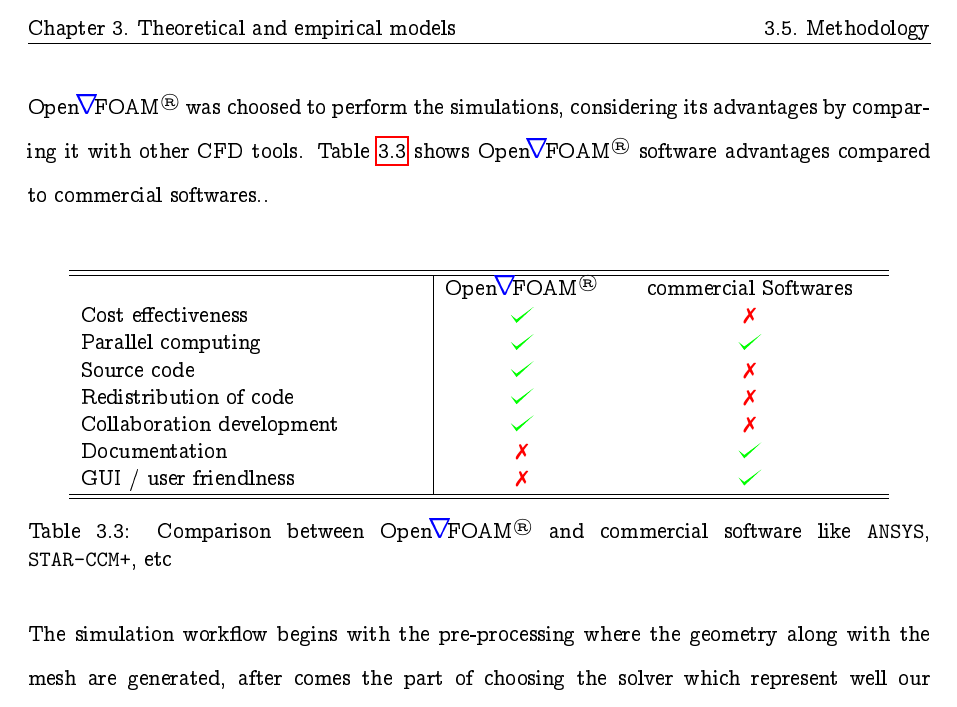
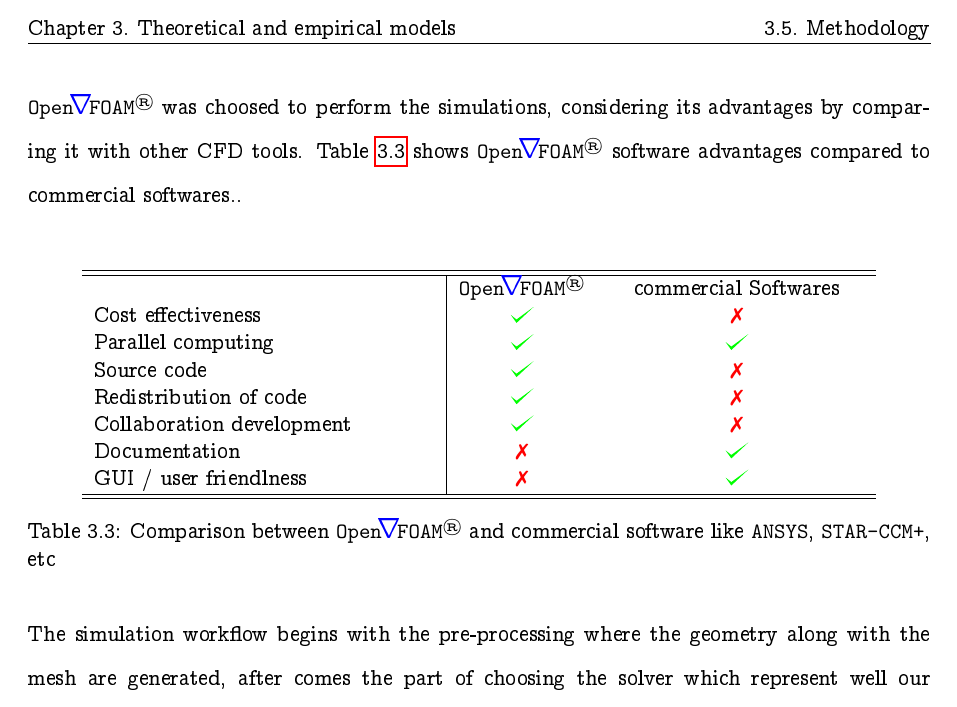
Before and after one commit to RadouanBoukharfane/2021-reportMinesPassage, a LaTeX thesis (report.tex): part of page 20 of 37, cut so that both start at the same text. Compiled offline with pdfLaTeX.

Commit message:
fix openfoam section

```diff
--- a/report.tex
+++ b/report.tex
@@ -11,7 +11,7 @@
 \usepackage{subcaption}
 \usepackage{color}
 \usepackage{xspace}
-\newcommand{\openfoam}{Open\nolinebreak\hspace{-.2em}{\color{blue}\Large$\nabla$}\nolinebreak\hspace{-.2em}FOAM\textsuperscript{\textregistered}\xspace}
+\newcommand{\openfoam}{\texttt{Open}\nolinebreak\hspace{-.2em}{\color{blue}\Large$\nabla$}\nolinebreak\hspace{-.2em}\texttt{FOAM}\textsuperscript{\textregistered}\xspace}
 \usepackage{tikz}
 \def\checkmark{\tikz\fill[scale=0.4](0,.35) -- (.25,0) -- (1,.7) -- (.25,.15) -- cycle;}
 \usepackage{amssymb}
```
Also changed, not shown: report.pdf.
